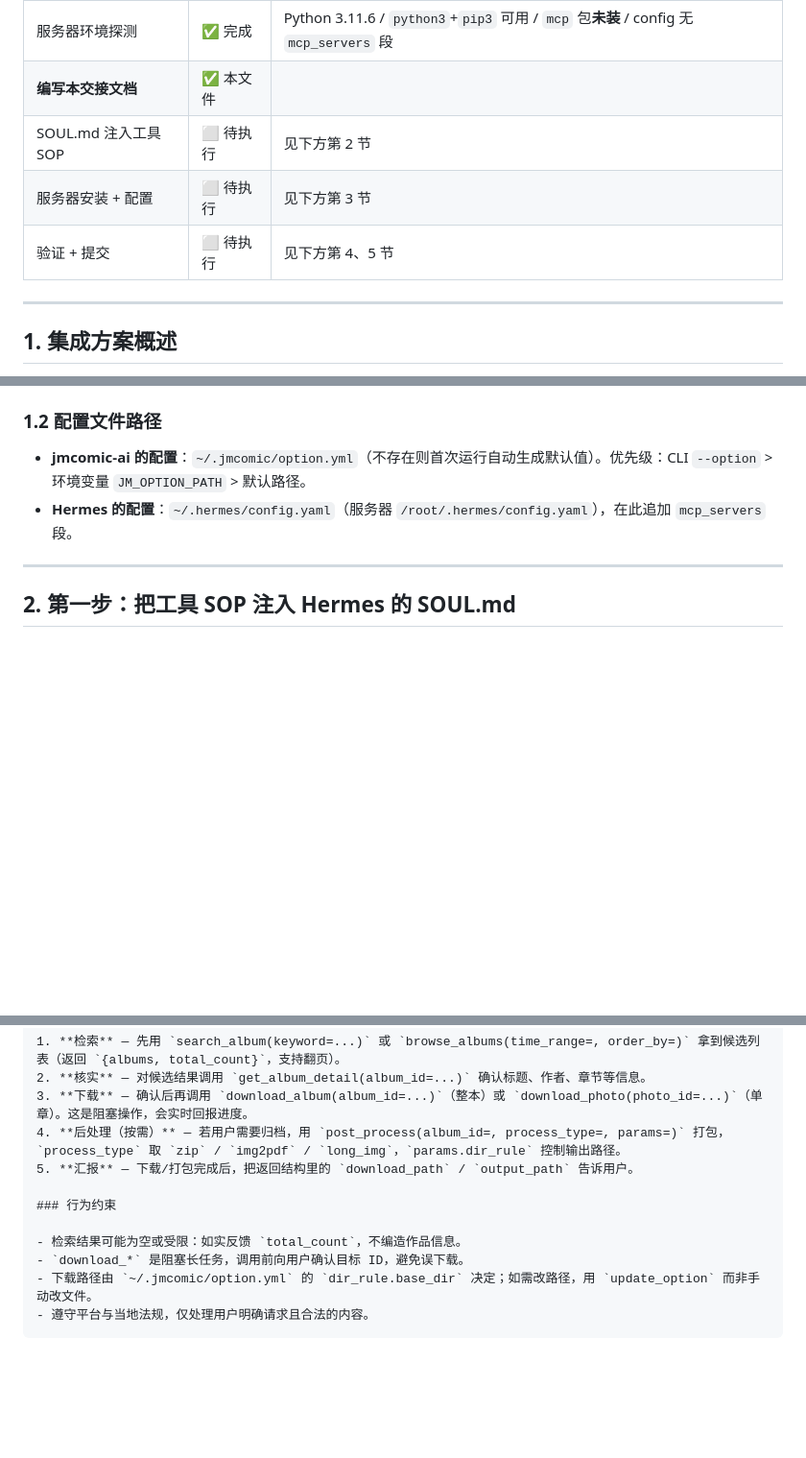
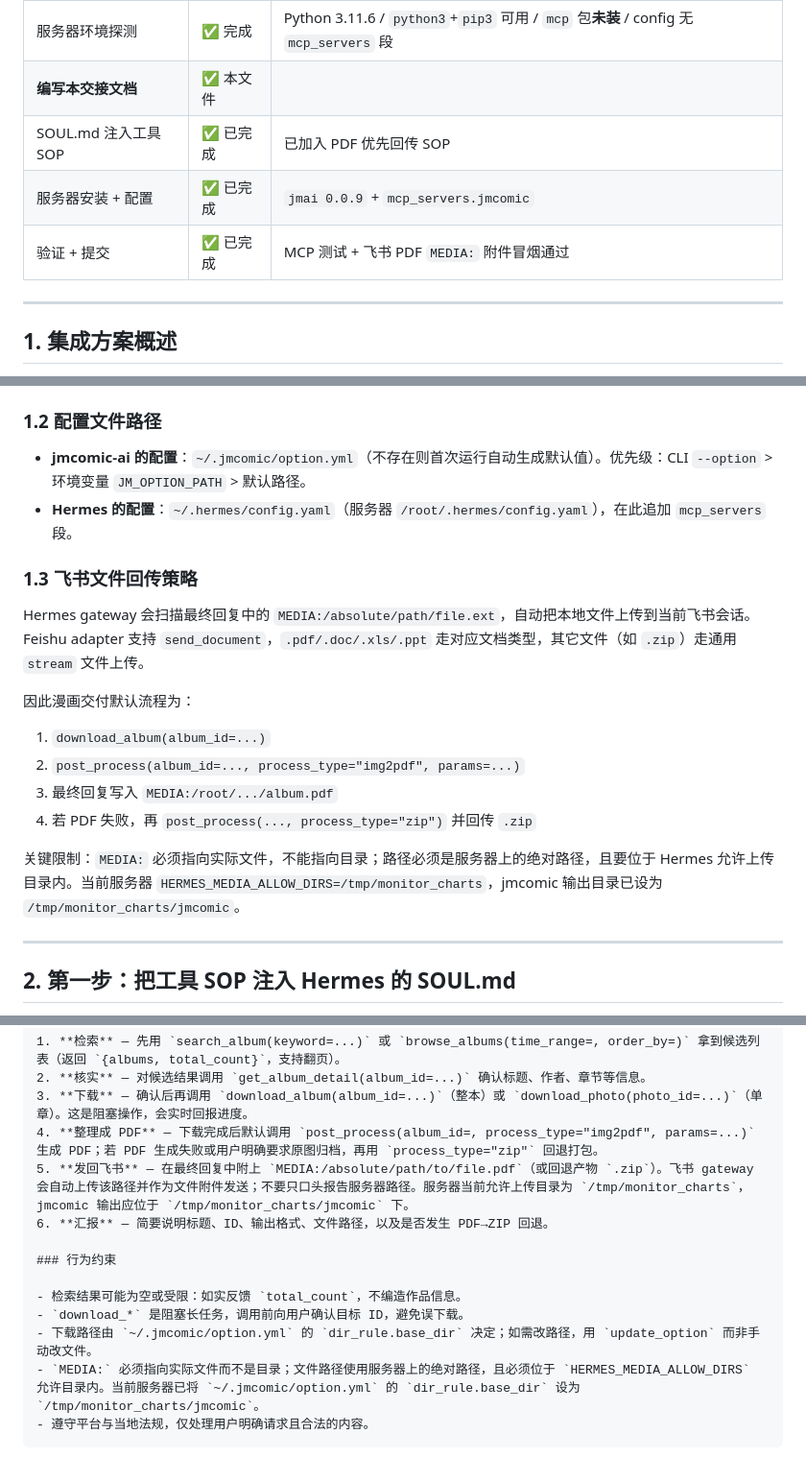
Before and after one commit to Piaoxuemoli/qoobeeHermes, a Markdown page: docs/integration-handoff.md, 3 parts joined by grey strips. Shown at 96% size. Drawn GitHub-style; blank space fills up the shorter version.

Commit message:
docs: add jmcomic PDF return workflow

````diff
--- a/docs/integration-handoff.md
+++ b/docs/integration-handoff.md
@@ -13,9 +13,9 @@
 | Hermes MCP 接入机制 | ✅ 已核实 | `hermes/skills/mcp/native-mcp/SKILL.md` 是权威手册 |
 | 服务器环境探测 | ✅ 完成 | Python 3.11.6 / `python3`+`pip3` 可用 / `mcp` 包**未装** / config 无 `mcp_servers` 段 |
 | **编写本交接文档** | ✅ 本文件 | |
-| SOUL.md 注入工具 SOP | ⬜ 待执行 | 见下方第 2 节 |
-| 服务器安装 + 配置 | ⬜ 待执行 | 见下方第 3 节 |
-| 验证 + 提交 | ⬜ 待执行 | 见下方第 4、5 节 |
+| SOUL.md 注入工具 SOP | ✅ 已完成 | 已加入 PDF 优先回传 SOP |
+| 服务器安装 + 配置 | ✅ 已完成 | `jmai 0.0.9` + `mcp_servers.jmcomic` |
+| 验证 + 提交 | ✅ 已完成 | MCP 测试 + 飞书 PDF `MEDIA:` 附件冒烟通过 |
 
 ---
 
@@ -50,6 +50,19 @@
 - **jmcomic-ai 的配置**：`~/.jmcomic/option.yml`（不存在则首次运行自动生成默认值）。优先级：CLI `--option` > 环境变量 `JM_OPTION_PATH` > 默认路径。
 - **Hermes 的配置**：`~/.hermes/config.yaml`（服务器 `/root/.hermes/config.yaml`），在此追加 `mcp_servers` 段。
 
+### 1.3 飞书文件回传策略
+
+Hermes gateway 会扫描最终回复中的 `MEDIA:/absolute/path/file.ext`，自动把本地文件上传到当前飞书会话。Feishu adapter 支持 `send_document`，`.pdf/.doc/.xls/.ppt` 走对应文档类型，其它文件（如 `.zip`）走通用 `stream` 文件上传。
+
+因此漫画交付默认流程为：
+
+1. `download_album(album_id=...)`
+2. `post_process(album_id=..., process_type="img2pdf", params=...)`
+3. 最终回复写入 `MEDIA:/root/.../album.pdf`
+4. 若 PDF 失败，再 `post_process(..., process_type="zip")` 并回传 `.zip`
+
+关键限制：`MEDIA:` 必须指向实际文件，不能指向目录；路径必须是服务器上的绝对路径，且要位于 Hermes 允许上传目录内。当前服务器 `HERMES_MEDIA_ALLOW_DIRS=/tmp/monitor_charts`，jmcomic 输出目录已设为 `/tmp/monitor_charts/jmcomic`。
+
 ---
 
 ## 2. 第一步：把工具 SOP 注入 Hermes 的 SOUL.md
@@ -73,14 +86,16 @@
 1. **检索** — 先用 `search_album(keyword=...)` 或 `browse_albums(time_range=, order_by=)` 拿到候选列表（返回 `{albums, total_count}`，支持翻页）。
 2. **核实** — 对候选结果调用 `get_album_detail(album_id=...)` 确认标题、作者、章节等信息。
 3. **下载** — 确认后再调用 `download_album(album_id=...)`（整本）或 `download_photo(photo_id=...)`（单章）。这是阻塞操作，会实时回报进度。
-4. **后处理（按需）** — 若用户需要归档，用 `post_process(album_id=, process_type=, params=)` 打包，`process_type` 取 `zip` / `img2pdf` / `long_img`，`params.dir_rule` 控制输出路径。
-5. **汇报** — 下载/打包完成后，把返回结构里的 `download_path` / `output_path` 告诉用户。
+4. **整理成 PDF** — 下载完成后默认调用 `post_process(album_id=, process_type="img2pdf", params=...)` 生成 PDF；若 PDF 生成失败或用户明确要求原图归档，再用 `process_type="zip"` 回退打包。
+5. **发回飞书** — 在最终回复中附上 `MEDIA:/absolute/path/to/file.pdf`（或回退产物 `.zip`）。飞书 gateway 会自动上传该路径并作为文件附件发送；不要只口头报告服务器路径。服务器当前允许上传目录为 `/tmp/monitor_charts`，jmcomic 输出应位于 `/tmp/monitor_charts/jmcomic` 下。
+6. **汇报** — 简要说明标题、ID、输出格式、文件路径，以及是否发生 PDF→ZIP 回退。
 
 ### 行为约束
 
 - 检索结果可能为空或受限：如实反馈 `total_count`，不编造作品信息。
 - `download_*` 是阻塞长任务，调用前向用户确认目标 ID，避免误下载。
 - 下载路径由 `~/.jmcomic/option.yml` 的 `dir_rule.base_dir` 决定；如需改路径，用 `update_option` 而非手动改文件。
+- `MEDIA:` 必须指向实际文件而不是目录；文件路径使用服务器上的绝对路径，且必须位于 `HERMES_MEDIA_ALLOW_DIRS` 允许目录内。当前服务器已将 `~/.jmcomic/option.yml` 的 `dir_rule.base_dir` 设为 `/tmp/monitor_charts/jmcomic`。
 - 遵守平台与当地法规，仅处理用户明确请求且合法的内容。
 ```
 
````
Also changed, not shown: other parts of docs/integration-handoff.md (+5 -3 lines), hermes/SOUL.md (+4 -2 lines).
